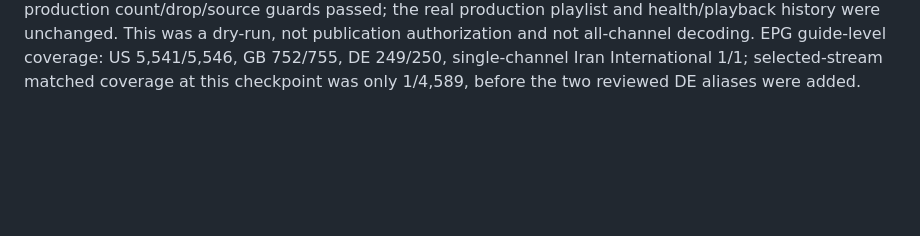
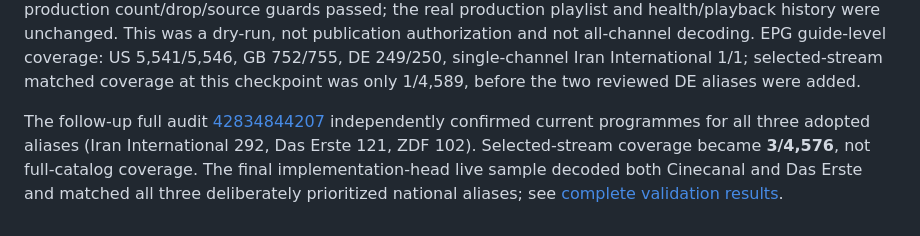
Before and after one commit to 4kings6114/IPTV, a Markdown page: docs/epg-evidence.md, the part around the change. Drawn GitHub-style; blank space fills up the shorter version.

Commit message:
Document final full-audit evidence and Pages permission prerequisite
Co-authored-by: arena-agent <297053741+arena-agent@users.noreply.github.com>

```diff
--- a/docs/epg-evidence.md
+++ b/docs/epg-evidence.md
@@ -24,3 +24,5 @@ Reviewed against the official iptv-org database's `data/channels.csv` (latest re
 The same audit found provider `465021` named `CNN International` in the US guide, and DE `76650` / `76771` named `BBC News` / `BBC World News`. These are **not adopted**: existing CNN feeds have explicit Europe/Latin America/North America/South Asia variants, and the BBC regional-feed context is insufficient. A name-only cross-region guess would be worse than explicitly missing EPG.
 
 Full-audit evidence at this initial phase-3 checkpoint: 37/37 fresh sources, 7,930 distinct URL/header requests checked, 5,179 structurally valid responses, 4,589 selected channels (330 temporarily retained unverified under the existing grace policy), +433 / −127 semantic identities, 213 URL/header changes. All production count/drop/source guards passed; the real production playlist and health/playback history were unchanged. This was a dry-run, not publication authorization and not all-channel decoding. EPG guide-level coverage: US 5,541/5,546, GB 752/755, DE 249/250, single-channel Iran International 1/1; selected-stream matched coverage at this checkpoint was only 1/4,589, before the two reviewed DE aliases were added.
+
+The follow-up full audit [42834844207](https://github.com/4kings6114/IPTV/actions/runs/42834844207) independently confirmed current programmes for all three adopted aliases (Iran International 292, Das Erste 121, ZDF 102). Selected-stream coverage became **3/4,576**, not full-catalog coverage. The final implementation-head live sample decoded both Cinecanal and Das Erste and matched all three deliberately prioritized national aliases; see [complete validation results](phase3-validation.md).
```
Also changed, not shown: README.md (+2 -0 lines), docs/phase3-validation.md (added, +76 -0 lines).
